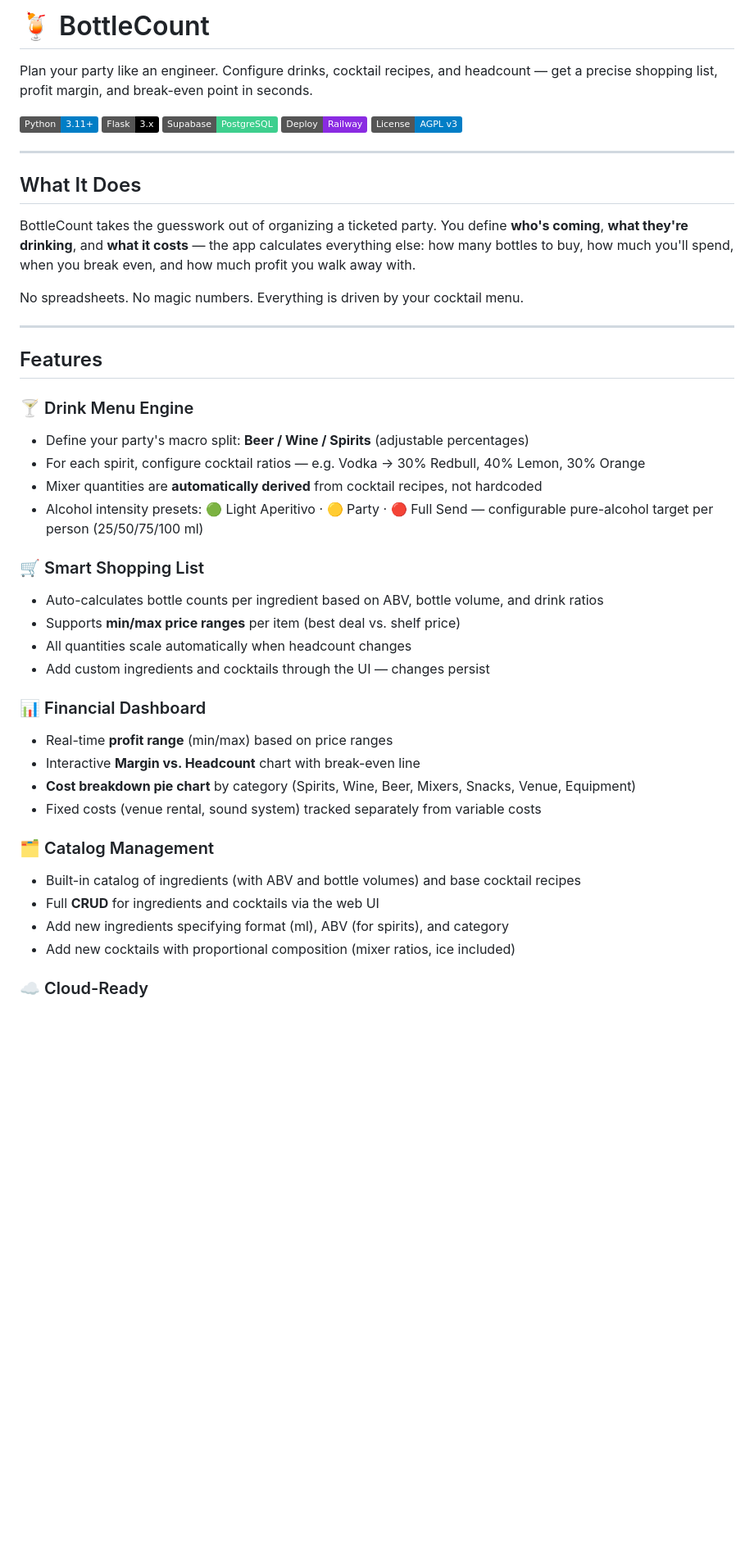
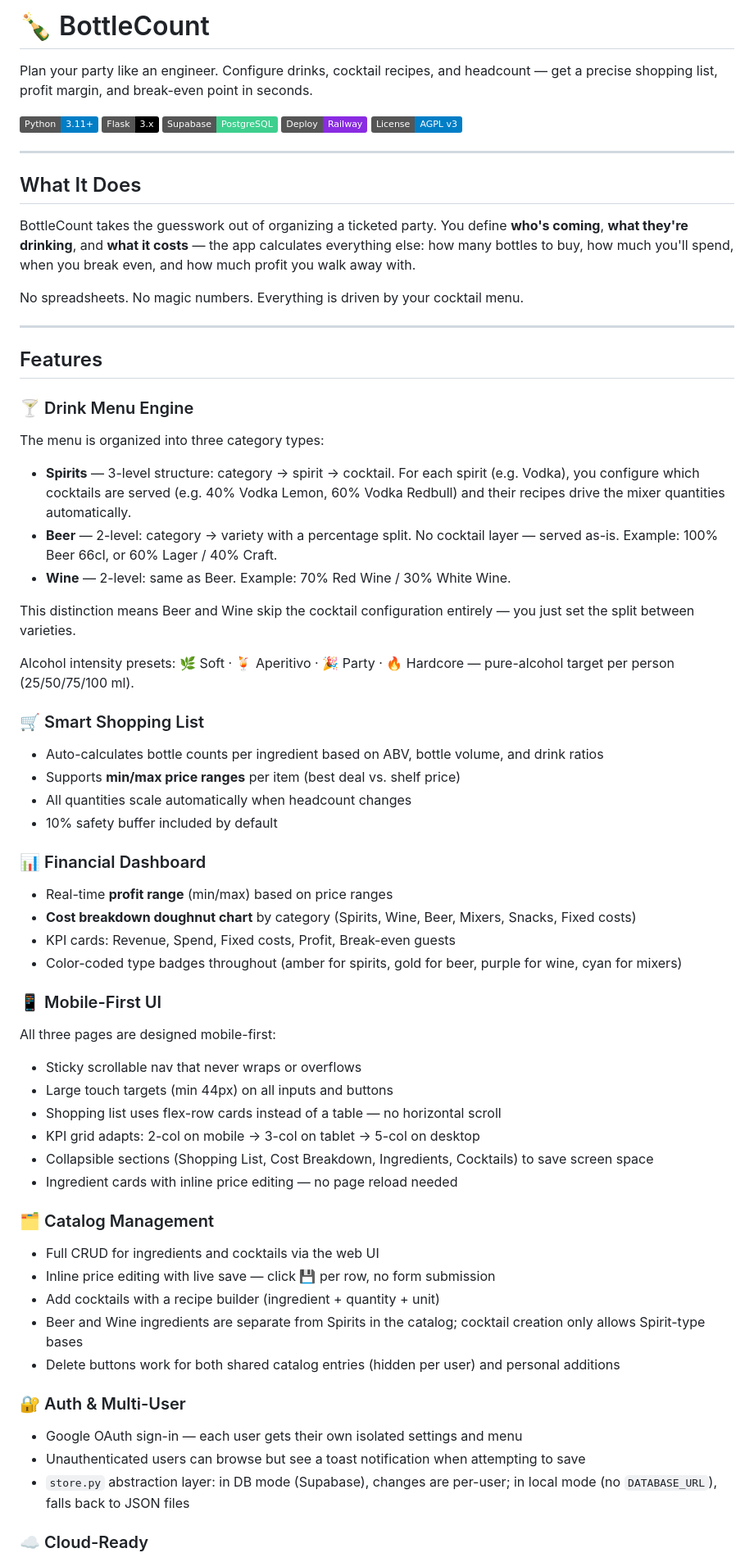
Before and after one commit to Fre0Grella/BottleCount, a Markdown page: README.md, the part around one of its changes. Shown at 82% size. GitHub-like rendering; badges without logos; blank space fills up the shorter version.

Commit message:
docs: :memo: update readme

```diff
--- a/README.md
+++ b/README.md
@@ -1,4 +1,4 @@
-# 🍹 BottleCount
+# 🍾 BottleCount
 
 Plan your party like an engineer. Configure drinks, cocktail recipes, and headcount — get a precise shopping list, profit margin, and break-even point in seconds.
 
@@ -12,9 +12,7 @@ Plan your party like an engineer. Configure drinks, cocktail recipes, and headco
 
 ## What It Does
 
-BottleCount takes the guesswork out of organizing a ticketed party.
-You define **who's coming**, **what they're drinking**, and **what it costs** —
-the app calculates everything else: how many bottles to buy, how much you'll spend, when you break even, and how much profit you walk away with.
+BottleCount takes the guesswork out of organizing a ticketed party. You define **who's coming**, **what they're drinking**, and **what it costs** — the app calculates everything else: how many bottles to buy, how much you'll spend, when you break even, and how much profit you walk away with.
 
 No spreadsheets. No magic numbers. Everything is driven by your cocktail menu.
 
@@ -23,27 +21,54 @@ No spreadsheets. No magic numbers. Everything is driven by your cocktail menu.
 ## Features
 
 ### 🍸 Drink Menu Engine
-- Define your party's macro split: **Beer / Wine / Spirits** (adjustable percentages)
-- For each spirit, configure cocktail ratios — e.g. Vodka → 30% Redbull, 40% Lemon, 30% Orange
-- Mixer quantities are **automatically derived** from cocktail recipes, not hardcoded
-- Alcohol intensity presets: 🟢 Light Aperitivo · 🟡 Party · 🔴 Full Send — configurable pure-alcohol target per person (25/50/75/100 ml)
+
+The menu is organized into three category types:
+
+- **Spirits** — 3-level structure: category → spirit → cocktail. For each spirit (e.g. Vodka), you configure which cocktails are served (e.g. 40% Vodka Lemon, 60% Vodka Redbull) and their recipes drive the mixer quantities automatically.
+- **Beer** — 2-level: category → variety with a percentage split. No cocktail layer — served as-is. Example: 100% Beer 66cl, or 60% Lager / 40% Craft.
+- **Wine** — 2-level: same as Beer. Example: 70% Red Wine / 30% White Wine.
+
+This distinction means Beer and Wine skip the cocktail configuration entirely — you just set the split between varieties.
+
+Alcohol intensity presets: 🌿 Soft · 🍹 Aperitivo · 🎉 Party · 🔥 Hardcore — pure-alcohol target per person (25/50/75/100 ml).
 
 ### 🛒 Smart Shopping List
+
 - Auto-calculates bottle counts per ingredient based on ABV, bottle volume, and drink ratios
 - Supports **min/max price ranges** per item (best deal vs. shelf price)
 - All quantities scale automatically when headcount changes
-- Add custom ingredients and cocktails through the UI — changes persist
+- 10% safety buffer included by default
 
 ### 📊 Financial Dashboard
+
 - Real-time **profit range** (min/max) based on price ranges
-- Interactive **Margin vs. Headcount** chart with break-even line
-- **Cost breakdown pie chart** by category (Spirits, Wine, Beer, Mixers, Snacks, Venue, Equipment)
-- Fixed costs (venue rental, sound system) tracked separately from variable costs
+- **Cost breakdown doughnut chart** by category (Spirits, Wine, Beer, Mixers, Snacks, Fixed costs)
+- KPI cards: Revenue, Spend, Fixed costs, Profit, Break-even guests
+- Color-coded type badges throughout (amber for spirits, gold for beer, purple for wine, cyan for mixers)
+
+### 📱 Mobile-First UI
+
+All three pages are designed mobile-first:
+
+- Sticky scrollable nav that never wraps or overflows
+- Large touch targets (min 44px) on all inputs and buttons
+- Shopping list uses flex-row cards instead of a table — no horizontal scroll
+- KPI grid adapts: 2-col on mobile → 3-col on tablet → 5-col on desktop
+- Collapsible sections (Shopping List, Cost Breakdown, Ingredients, Cocktails) to save screen space
+- Ingredient cards with inline price editing — no page reload needed
 
 ### 🗂️ Catalog Management
-- Built-in catalog of ingredients (with ABV and bottle volumes) and base cocktail recipes
-- Full **CRUD** for ingredients and cocktails via the web UI
-- Add new ingredients specifying format (ml), ABV (for spirits), and category
-- Add new cocktails with proportional composition (mixer ratios, ice included)
+
+- Full CRUD for ingredients and cocktails via the web UI
+- Inline price editing with live save — click 💾 per row, no form submission
+- Add cocktails with a recipe builder (ingredient + quantity + unit)
+- Beer and Wine ingredients are separate from Spirits in the catalog; cocktail creation only allows Spirit-type bases
+- Delete buttons work for both shared catalog entries (hidden per user) and personal additions
+
+### 🔐 Auth & Multi-User
+
+- Google OAuth sign-in — each user gets their own isolated settings and menu
+- Unauthenticated users can browse but see a toast notification when attempting to save
+- `store.py` abstraction layer: in DB mode (Supabase), changes are per-user; in local mode (no `DATABASE_URL`), falls back to JSON files
 
 ### ☁️ Cloud-Ready
```
Also changed, not shown: other parts of README.md (+49 -29 lines).
